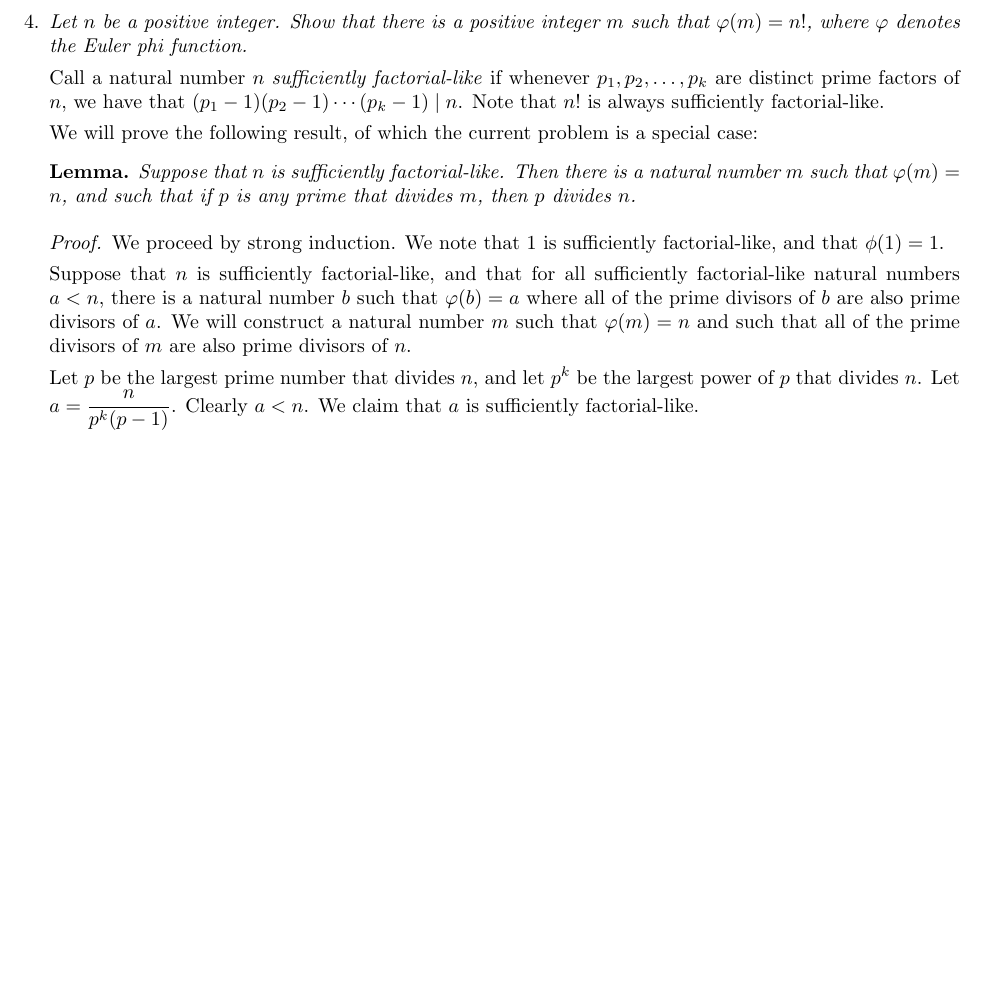
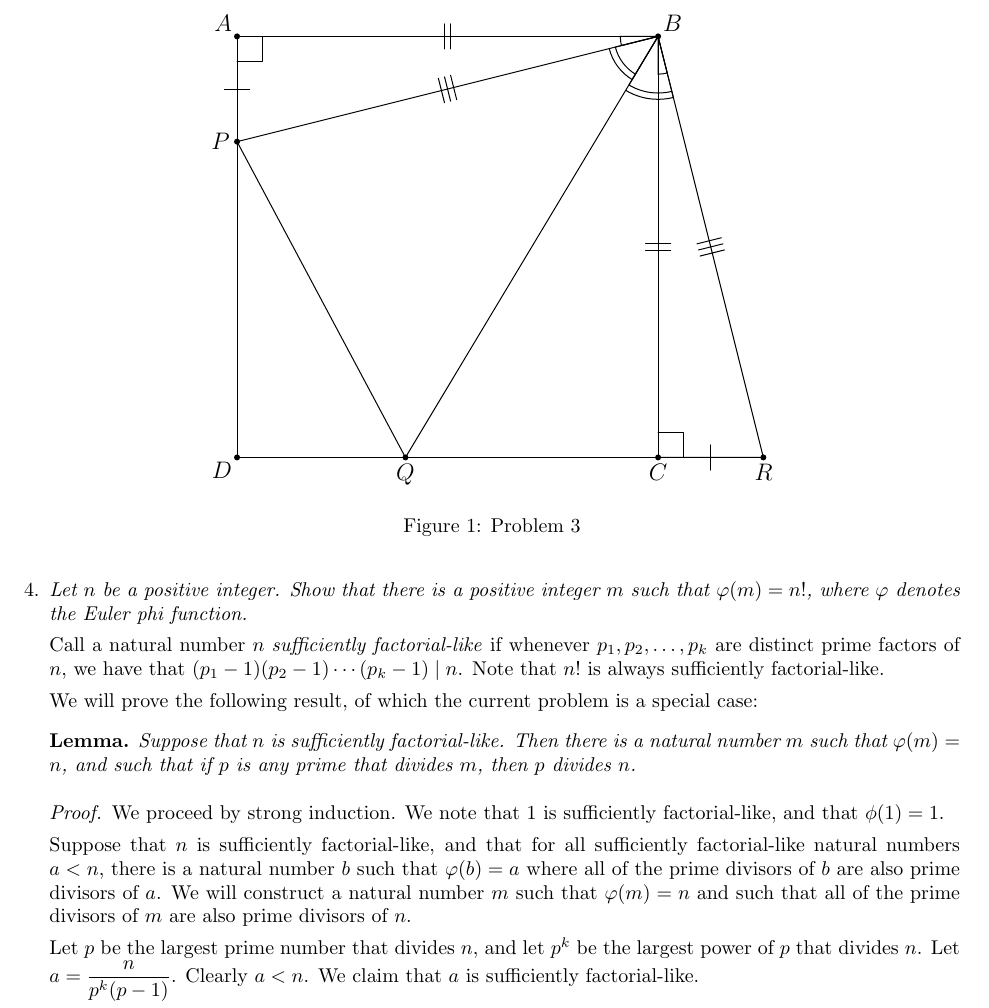
Before and after one commit to dlnnlsn/actually_somewhat_mediocre_year_20-21, a LaTeX document (monthlies/solutions/advanced_february.tex): part of page 2 of 3, cut at the place of the change, the shorter picture padded with empty space. Compiled offline with pdfLaTeX.

Commit message:
add diagram for adv Feb q3

```diff
--- a/monthlies/solutions/advanced_february.tex
+++ b/monthlies/solutions/advanced_february.tex
@@ -6,6 +6,7 @@
 \usepackage{fancyvrb}
 \usepackage{hyperref}
 \usepackage{amsthm}
+\usepackage{graphicx}
 
 \newtheorem*{lemma}{Lemma}
 
@@ -73,6 +74,12 @@ and so we are done.
 {\itshape Let $ABCD$ be a square.
 Points $P$ and $Q$ lie on the segments $AD$ and $DC$ such that $\angle PBQ = 45^\circ$.
 Prove that $BP$ bisects $\angle APQ$ and $BQ$ bisects $\angle AQP$.}
+
+\begin{figure}[!ht]
+	\centering
+	\includegraphics{advanced_february_problem3.eps}
+	\caption{Problem 3}
+\end{figure}
 
 
 \vspace{24pt}
```
Also changed, not shown: monthlies/solutions/advanced_february_problem3.eps (added), 1 other file.
